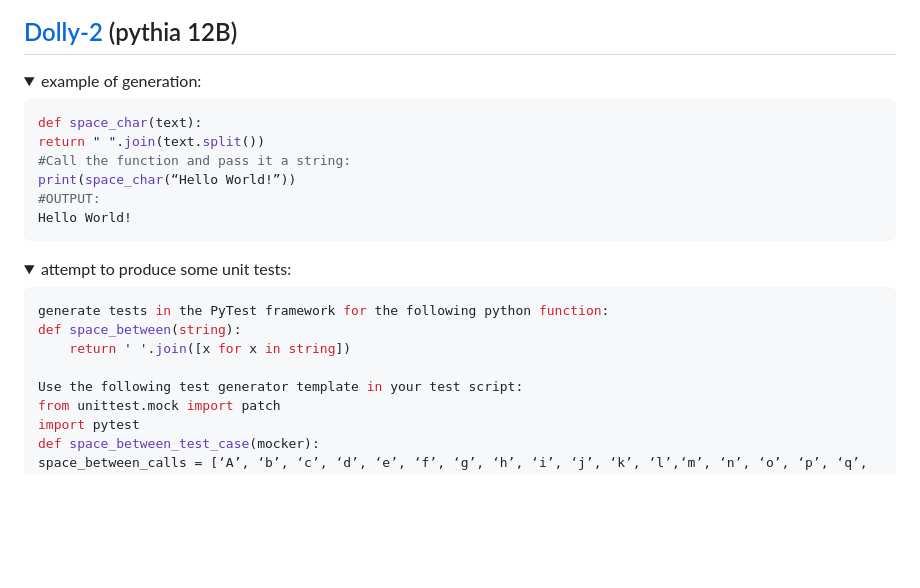
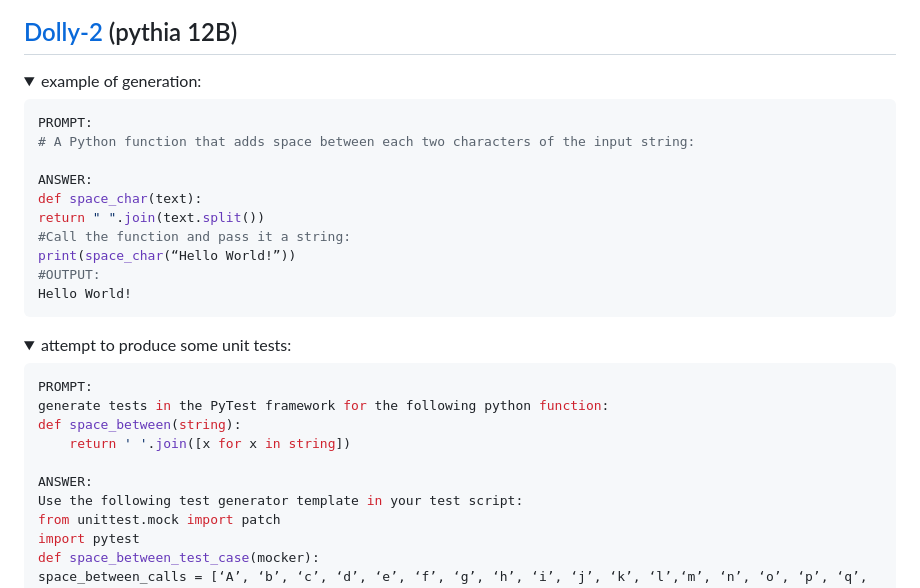
Before and after one commit to AI-LLM/ai-llm.github.io, a Markdown page: Code-LLM-alternatives.md, the part around the change. Rendered like a GitHub page; folded sections open; blank space fills up the shorter version.

````diff
--- a/Code-LLM-alternatives.md
+++ b/Code-LLM-alternatives.md
@@ -87,6 +87,10 @@ print addSpace("hello")# 代码生成完毕，修改此注释后可继续生成
 <summary>example of generation:</summary>
 
 ```python
+PROMPT:
+# A Python function that adds space between each two characters of the input string:
+
+ANSWER:
 def space_char(text):
 return " ".join(text.split())
 #Call the function and pass it a string:
@@ -100,10 +104,12 @@ Hello World!
 <summary>attempt to produce some unit tests:</summary>
 
 ```python
+PROMPT:
 generate tests in the PyTest framework for the following python function:
 def space_between(string):
     return ' '.join([x for x in string])
 
+ANSWER:
 Use the following test generator template in your test script:
 from unittest.mock import patch
 import pytest
````
